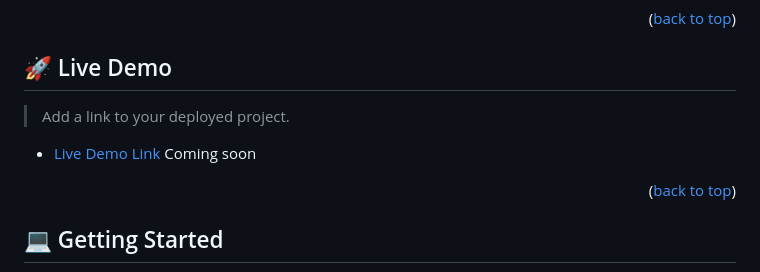
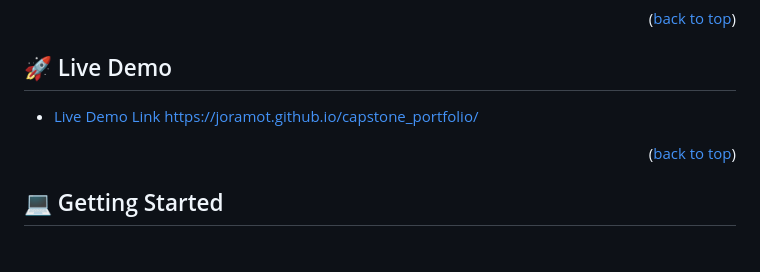
Before and after one commit to joramot/capstone_portfolio, a Markdown page: README.md, the part around the change. Rendered like a GitHub page; blank space fills up the shorter version.

Commit message:
Add Live Demo Link in the README file

```diff
--- a/README.md
+++ b/README.md
@@ -84,8 +84,7 @@ After you're finished please remove all the comments and instructions!
 
 ## 🚀 Live Demo <a name="live-demo"></a>
 
-> Add a link to your deployed project.
-- [Live Demo Link](#) Coming soon
+- [Live Demo Link](#) https://joramot.github.io/capstone_portfolio/
 
 <p align="right">(<a href="#readme-top">back to top</a>)</p>
 
```
